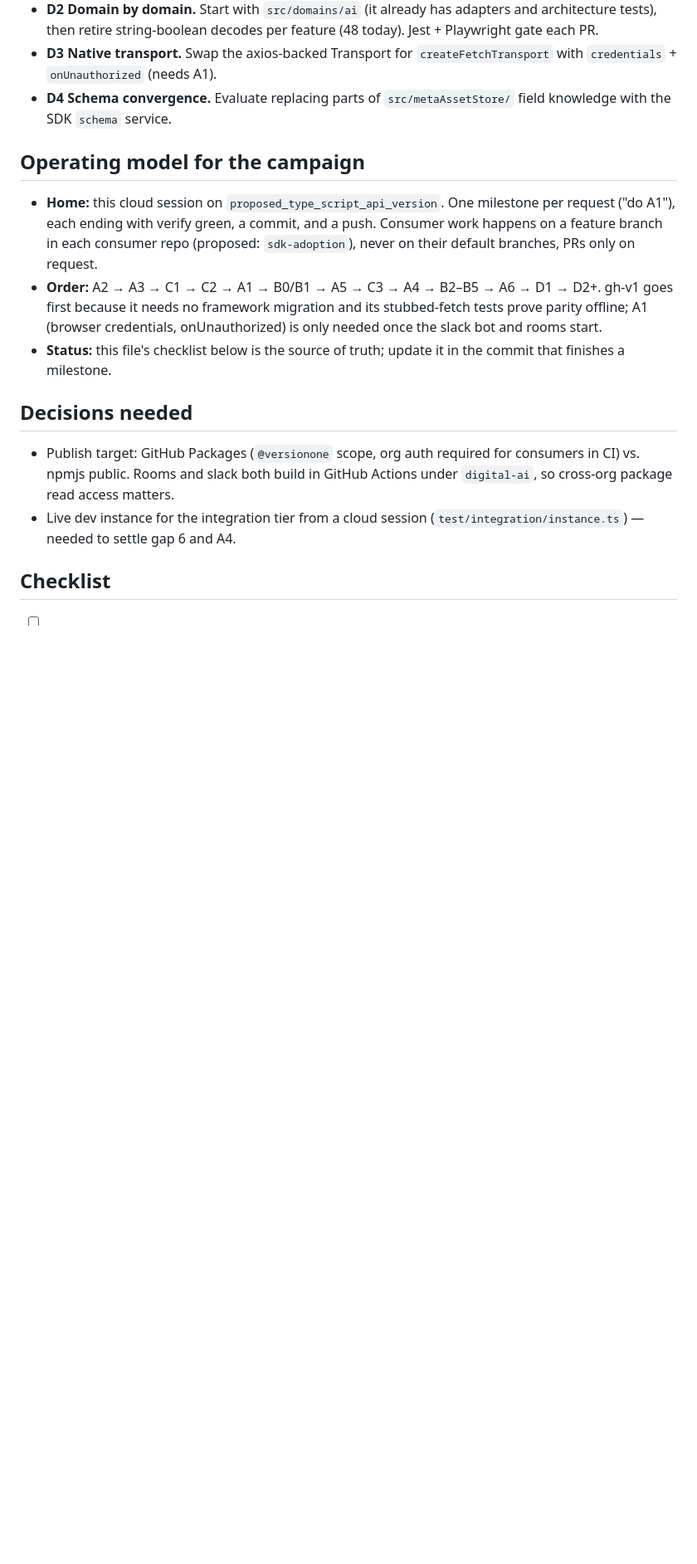
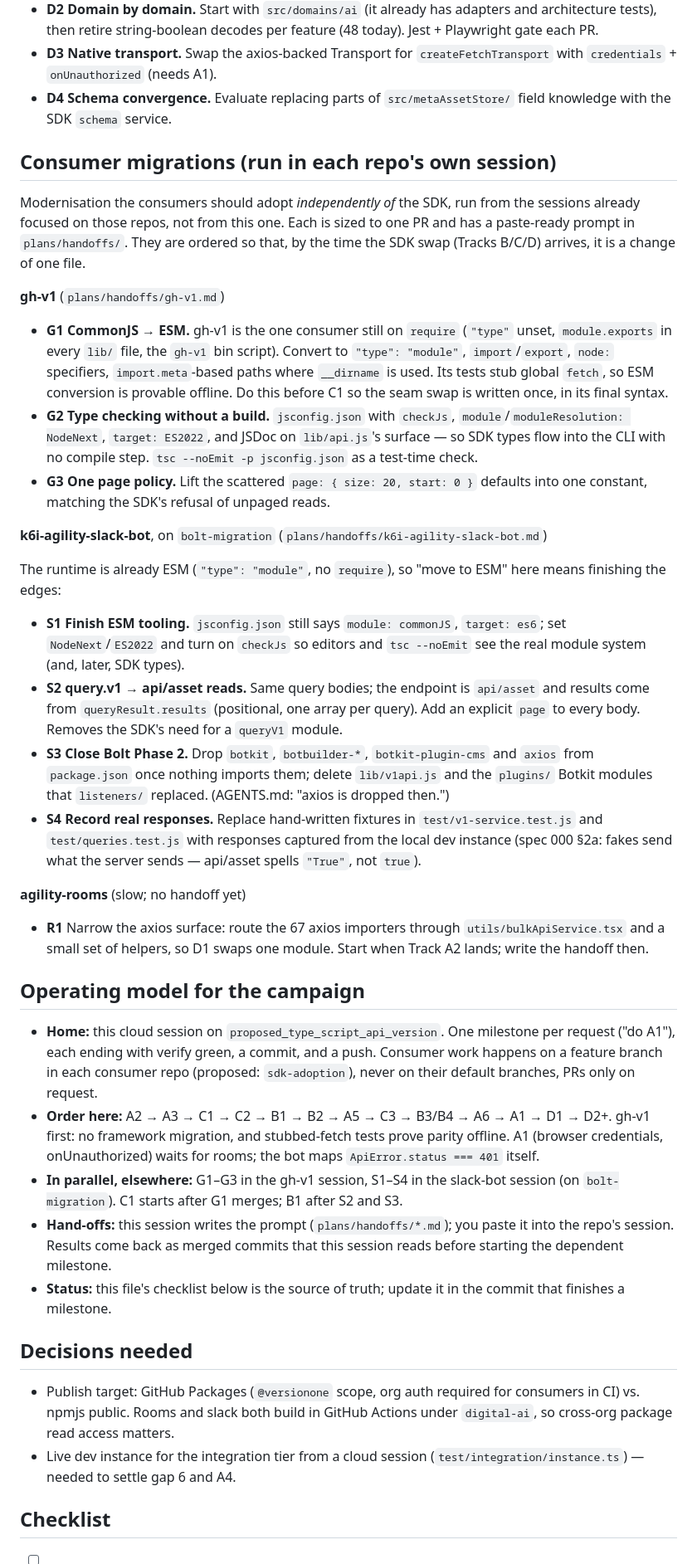
Before and after one commit to versionone/VersionOne.SDK.JavaScript, a Markdown page: plans/001-sdk-adoption-campaign.md, the part around one of its changes. Shown at 83% size. Rendered like a GitHub page; blank space fills up the shorter version.

```diff
--- a/plans/001-sdk-adoption-campaign.md
+++ b/plans/001-sdk-adoption-campaign.md
@@ -193,6 +203,56 @@ Strangler, starting below the call sites so nothing user-visible moves:
 - **D4 Schema convergence.** Evaluate replacing parts of
   `src/metaAssetStore/` field knowledge with the SDK `schema` service.
 
+## Consumer migrations (run in each repo's own session)
+
+Modernisation the consumers should adopt *independently of* the SDK, run
+from the sessions already focused on those repos, not from this one. Each
+is sized to one PR and has a paste-ready prompt in `plans/handoffs/`. They
+are ordered so that, by the time the SDK swap (Tracks B/C/D) arrives, it is
+a change of one file.
+
+**gh-v1** (`plans/handoffs/gh-v1.md`)
+
+- **G1 CommonJS → ESM.** gh-v1 is the one consumer still on `require`
+  (`"type"` unset, `module.exports` in every `lib/` file, the `gh-v1` bin
+  script). Convert to `"type": "module"`, `import`/`export`, `node:`
+  specifiers, `import.meta`-based paths where `__dirname` is used. Its
+  tests stub global `fetch`, so ESM conversion is provable offline. Do this
+  before C1 so the seam swap is written once, in its final syntax.
+- **G2 Type checking without a build.** `jsconfig.json` with `checkJs`,
+  `module`/`moduleResolution: NodeNext`, `target: ES2022`, and JSDoc on
+  `lib/api.js`'s surface — so SDK types flow into the CLI with no compile
+  step. `tsc --noEmit -p jsconfig.json` as a test-time check.
+- **G3 One page policy.** Lift the scattered `page: { size: 20, start: 0 }`
+  defaults into one constant, matching the SDK's refusal of unpaged reads.
+
+**k6i-agility-slack-bot**, on `bolt-migration` (`plans/handoffs/k6i-agility-slack-bot.md`)
+
+The runtime is already ESM (`"type": "module"`, no `require`), so "move to
+ESM" here means finishing the edges:
+
+- **S1 Finish ESM tooling.** `jsconfig.json` still says `module: commonJS`,
+  `target: es6`; set `NodeNext`/`ES2022` and turn on `checkJs` so editors
+  and `tsc --noEmit` see the real module system (and, later, SDK types).
+- **S2 query.v1 → api/asset reads.** Same query bodies; the endpoint is
+  `api/asset` and results come from `queryResult.results` (positional, one
+  array per query). Add an explicit `page` to every body. Removes the
+  SDK's need for a `queryV1` module.
+- **S3 Close Bolt Phase 2.** Drop `botkit`, `botbuilder-*`,
+  `botkit-plugin-cms` and `axios` from `package.json` once nothing imports
+  them; delete `lib/v1api.js` and the `plugins/` Botkit modules that
+  `listeners/` replaced. (AGENTS.md: "axios is dropped then.")
+- **S4 Record real responses.** Replace hand-written fixtures in
+  `test/v1-service.test.js` and `test/queries.test.js` with responses
+  captured from the local dev instance (spec 000 §2a: fakes send what the
+  server sends — api/asset spells `"True"`, not `true`).
+
+**agility-rooms** (slow; no handoff yet)
+
+- **R1** Narrow the axios surface: route the 67 axios importers through
+  `utils/bulkApiService.tsx` and a small set of helpers, so D1 swaps one
+  module. Start when Track A2 lands; write the handoff then.
+
 ## Operating model for the campaign
 
 - **Home:** this cloud session on `proposed_type_script_api_version`. One
@@ -200,10 +260,16 @@ Strangler, starting below the call sites so nothing user-visible moves:
   and a push. Consumer work happens on a feature branch in each consumer repo
   (proposed: `sdk-adoption`), never on their default branches, PRs only on
   request.
-- **Order:** A2 → A3 → C1 → C2 → A1 → B0/B1 → A5 → C3 → A4 → B2–B5 → A6 →
-  D1 → D2+. gh-v1 goes first because it needs no framework migration and its
-  stubbed-fetch tests prove parity offline; A1 (browser credentials,
-  onUnauthorized) is only needed once the slack bot and rooms start.
+- **Order here:** A2 → A3 → C1 → C2 → B1 → B2 → A5 → C3 → B3/B4 → A6 → A1 →
+  D1 → D2+. gh-v1 first: no framework migration, and stubbed-fetch tests
+  prove parity offline. A1 (browser credentials, onUnauthorized) waits for
+  rooms; the bot maps `ApiError.status === 401` itself.
+- **In parallel, elsewhere:** G1–G3 in the gh-v1 session, S1–S4 in the
+  slack-bot session (on `bolt-migration`). C1 starts after G1 merges; B1
+  after S2 and S3.
+- **Hand-offs:** this session writes the prompt (`plans/handoffs/*.md`);
+  you paste it into the repo's session. Results come back as merged
+  commits that this session reads before starting the dependent milestone.
 - **Status:** this file's checklist below is the source of truth; update it
   in the commit that finishes a milestone.
 
```
Also changed, not shown: other parts of plans/001-sdk-adoption-campaign.md (+34 -22 lines), plans/handoffs/gh-v1.md (added, +54 -0 lines), plans/handoffs/k6i-agility-slack-bot.md (added, +53 -0 lines).
